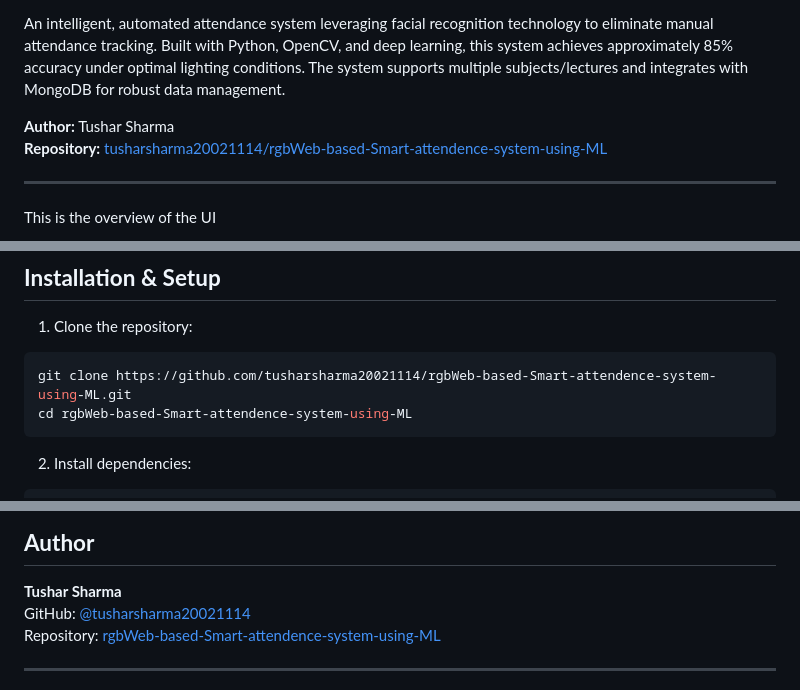
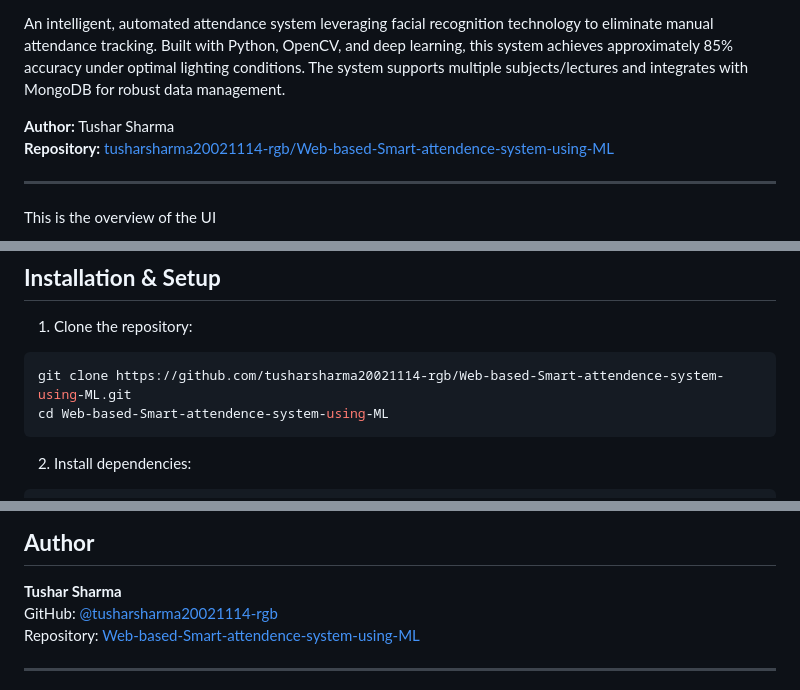
Before and after one commit to tusharsharma20021114-rgb/Web-based-Smart-attendence-system-using-ML, a Markdown page: README.md, 3 parts joined by grey strips. Rendered like a GitHub page.

Commit message:
Update: Fix repository URLs in documentation

````diff
--- a/README.md
+++ b/README.md
@@ -9,7 +9,7 @@
 An intelligent, automated attendance system leveraging facial recognition technology to eliminate manual attendance tracking. Built with Python, OpenCV, and deep learning, this system achieves approximately 85% accuracy under optimal lighting conditions. The system supports multiple subjects/lectures and integrates with MongoDB for robust data management.
 
 **Author:** Tushar Sharma
-**Repository:** [tusharsharma20021114/rgbWeb-based-Smart-attendence-system-using-ML](https://github.com/tusharsharma20021114/rgbWeb-based-Smart-attendence-system-using-ML)
+**Repository:** [tusharsharma20021114-rgb/Web-based-Smart-attendence-system-using-ML](https://github.com/tusharsharma20021114-rgb/Web-based-Smart-attendence-system-using-ML)
 
 ---
 
@@ -77,8 +77,8 @@ pip install -r Requirements/GPU_Req.txt
 
 1. Clone the repository:
 ```bash
-git clone https://github.com/tusharsharma20021114/rgbWeb-based-Smart-attendence-system-using-ML.git
-cd rgbWeb-based-Smart-attendence-system-using-ML
+git clone https://github.com/tusharsharma20021114-rgb/Web-based-Smart-attendence-system-using-ML.git
+cd Web-based-Smart-attendence-system-using-ML
 ```
 
 2. Install dependencies:
@@ -376,8 +376,8 @@ This project is licensed under the MIT License - see the [LICENSE](LICENSE) file
 ## **Author**
 
 **Tushar Sharma**
-GitHub: [@tusharsharma20021114](https://github.com/tusharsharma20021114)
-Repository: [rgbWeb-based-Smart-attendence-system-using-ML](https://github.com/tusharsharma20021114/rgbWeb-based-Smart-attendence-system-using-ML)
+GitHub: [@tusharsharma20021114-rgb](https://github.com/tusharsharma20021114-rgb)
+Repository: [Web-based-Smart-attendence-system-using-ML](https://github.com/tusharsharma20021114-rgb/Web-based-Smart-attendence-system-using-ML)
 
 ---
 
````
Also changed, not shown: other parts of README.md (+1 -1 lines).
